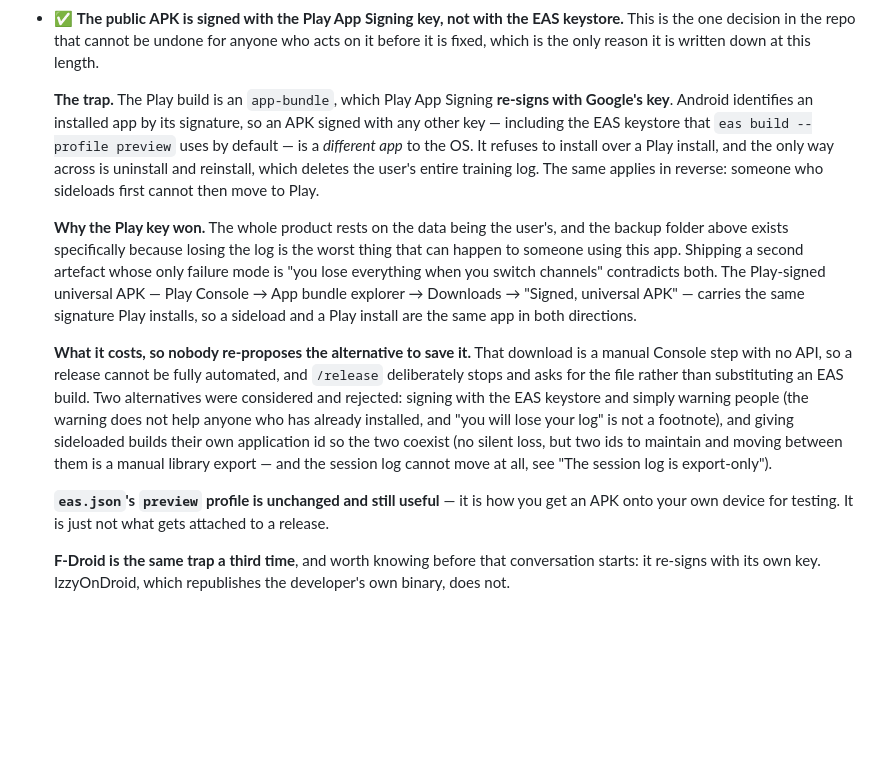
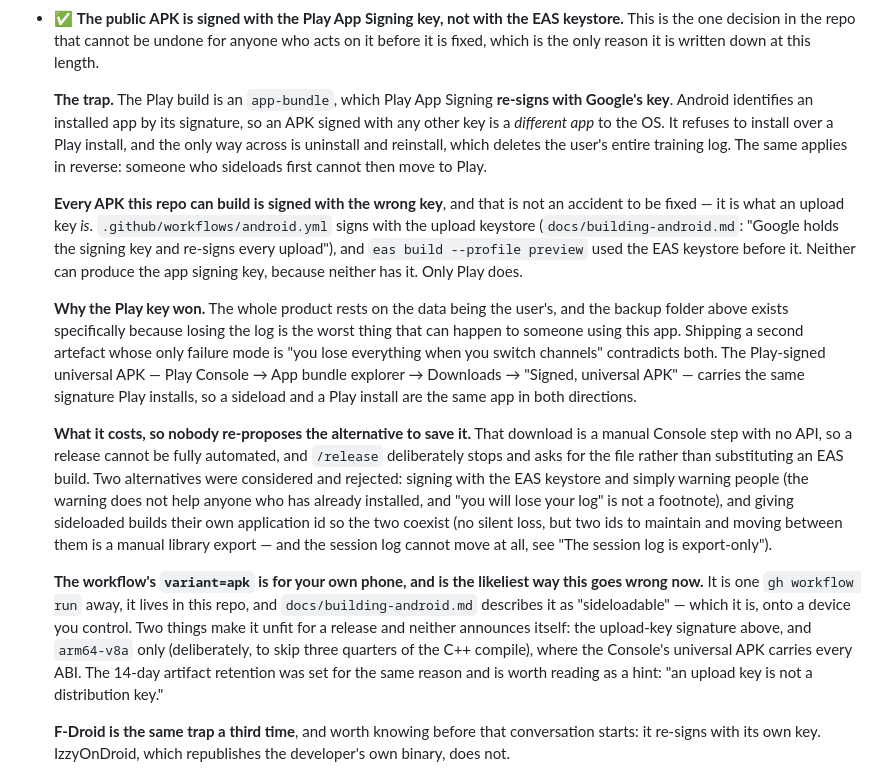
Before and after one commit to celsaad/kettle, a Markdown page: docs/decisions.md, the part around the change. Rendered like a GitHub page; blank space fills up the shorter version.

```diff
--- a/docs/decisions.md
+++ b/docs/decisions.md
@@ -222,11 +222,16 @@ decision assembled across several commits. Open work belongs in the sections at
   is the only reason it is written down at this length.
 
   **The trap.** The Play build is an `app-bundle`, which Play App Signing **re-signs with Google's
-  key**. Android identifies an installed app by its signature, so an APK signed with any other key —
-  including the EAS keystore that `eas build --profile preview` uses by default — is a *different
-  app* to the OS. It refuses to install over a Play install, and the only way across is uninstall and
-  reinstall, which deletes the user's entire training log. The same applies in reverse: someone who
-  sideloads first cannot then move to Play.
+  key**. Android identifies an installed app by its signature, so an APK signed with any other key is
+  a *different app* to the OS. It refuses to install over a Play install, and the only way across is
+  uninstall and reinstall, which deletes the user's entire training log. The same applies in reverse:
+  someone who sideloads first cannot then move to Play.
+
+  **Every APK this repo can build is signed with the wrong key**, and that is not an accident to be
+  fixed — it is what an upload key *is*. `.github/workflows/android.yml` signs with the upload
+  keystore (`docs/building-android.md`: "Google holds the signing key and re-signs every upload"), and
+  `eas build --profile preview` used the EAS keystore before it. Neither can produce the app signing
+  key, because neither has it. Only Play does.
 
   **Why the Play key won.** The whole product rests on the data being the user's, and the backup
   folder above exists specifically because losing the log is the worst thing that can happen to
@@ -244,8 +249,13 @@ decision assembled across several commits. Open work belongs in the sections at
   moving between them is a manual library export — and the session log cannot move at all, see "The
   session log is export-only").
 
-  **`eas.json`'s `preview` profile is unchanged and still useful** — it is how you get an APK onto
-  your own device for testing. It is just not what gets attached to a release.
+  **The workflow's `variant=apk` is for your own phone, and is the likeliest way this goes wrong now.**
+  It is one `gh workflow run` away, it lives in this repo, and `docs/building-android.md` describes it
+  as "sideloadable" — which it is, onto a device you control. Two things make it unfit for a release
+  and neither announces itself: the upload-key signature above, and `arm64-v8a` only (deliberately, to
+  skip three quarters of the C++ compile), where the Console's universal APK carries every ABI. The
+  14-day artifact retention was set for the same reason and is worth reading as a hint: "an upload key
+  is not a distribution key."
 
   **F-Droid is the same trap a third time**, and worth knowing before that conversation starts: it
   re-signs with its own key. IzzyOnDroid, which republishes the developer's own binary, does not.
```
Also changed, not shown: .claude/commands/release.md (+28 -5 lines), AGENTS.md (+7 -4 lines).
